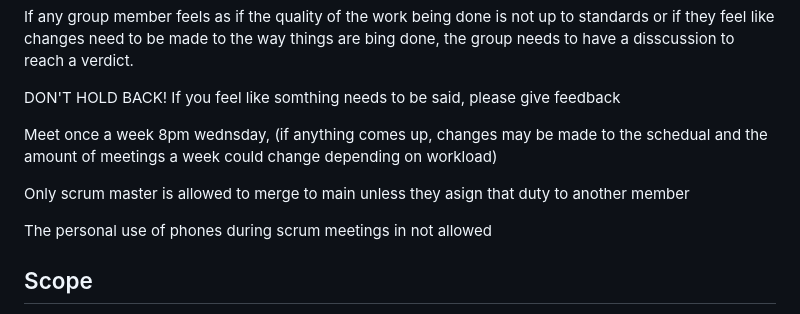
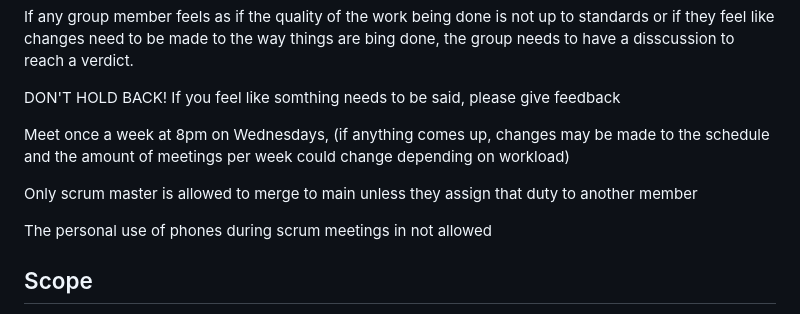
Before and after one commit to essamabd03/MusicMatchApp, a Markdown page: CONDUCT.md, the part around the change. Rendered like a GitHub page.

```diff
--- a/CONDUCT.md
+++ b/CONDUCT.md
@@ -59,12 +59,13 @@ to have a disscussion to reach a verdict.
 
 DON'T HOLD BACK! If you feel like somthing needs to be said, please give feedback
 
-Meet once a week 8pm wednsday, (if anything comes up, changes may be made to the schedual
-and the amount of meetings a week could change depending on workload)
+Meet once a week at 8pm on Wednesdays, (if anything comes up, changes may be made to the schedule
+and the amount of meetings per week could change depending on workload)
 
-Only scrum master is allowed to merge to main unless they asign that duty to another member
+Only scrum master is allowed to merge to main unless they assign that duty to another member
 
 The personal use of phones during scrum meetings in not allowed
+
 ## Scope
 
 This Code of Conduct applies within all community spaces, and also applies when
```
